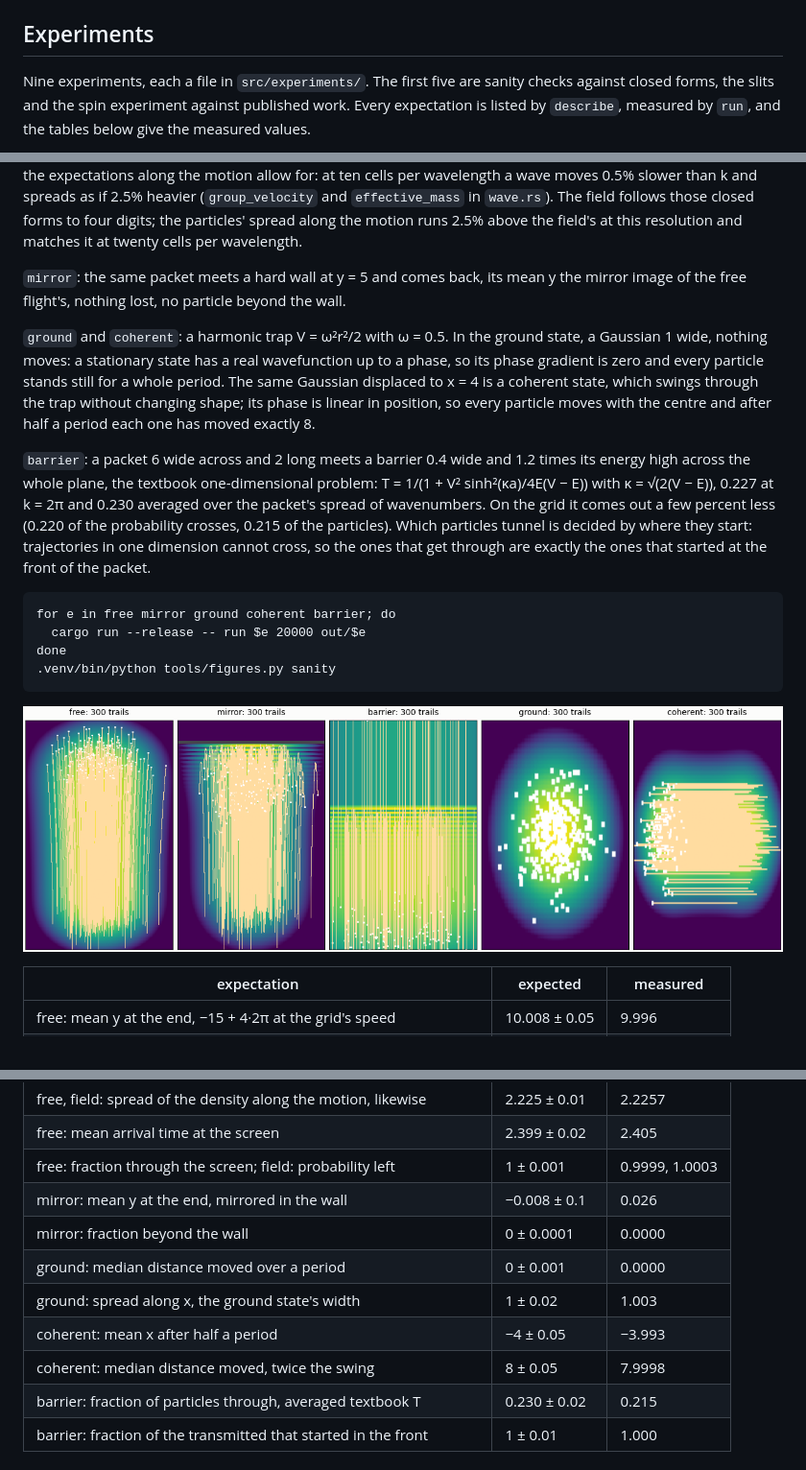
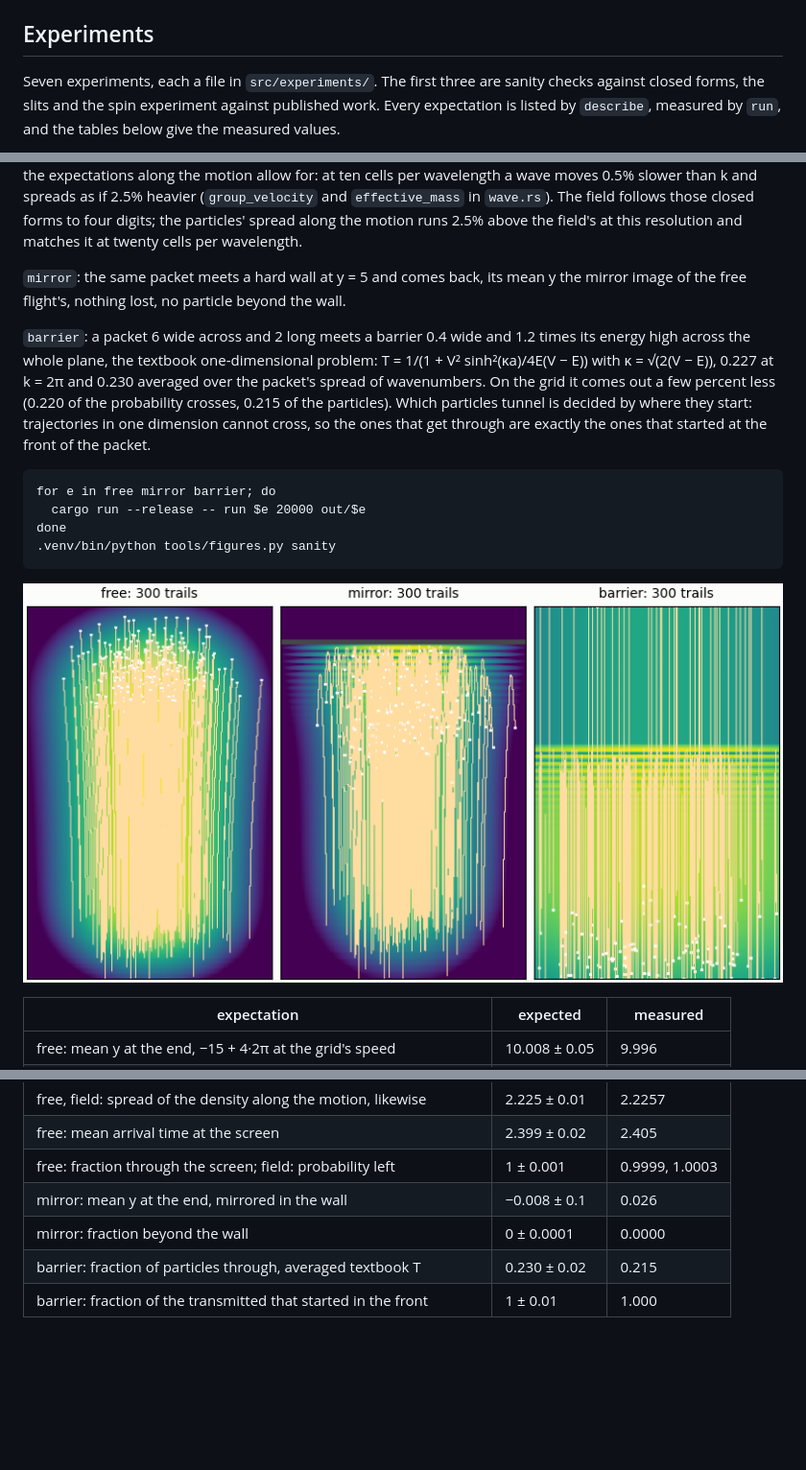
Before and after one commit to vidstige/pilot-wave, a Markdown page: README.md, 3 parts joined by grey strips. Shown at 96% size. Drawn GitHub-style; pictures changed too: images/sanity.png; blank space fills up the shorter version.

Commit message:
Remove the trap experiment
Its ground and coherent states were judged mostly on how far each
particle moved, which no detector could record.

Co-Authored-By: Claude Opus 5.5 <noreply@anthropic.com>

````diff
--- a/README.md
+++ b/README.md
@@ -87,7 +87,7 @@ prints and writes.
 
 ## Experiments
 
-Nine experiments, each a file in `src/experiments/`. The first five
+Seven experiments, each a file in `src/experiments/`. The first three
 are sanity checks against closed forms, the slits and the spin
 experiment against published work. Every expectation is listed by
 `describe`, measured by `run`, and the tables below give the measured
@@ -120,15 +120,6 @@ this resolution and matches it at twenty cells per wavelength.
 its mean y the mirror image of the free flight's, nothing lost, no
 particle beyond the wall.
 
-`ground` and `coherent`: a harmonic trap V = ω²r²/2 with ω = 0.5. In
-the ground state, a Gaussian 1 wide, nothing moves: a stationary
-state has a real wavefunction up to a phase, so its phase gradient is
-zero and every particle stands still for a whole period. The same
-Gaussian displaced to x = 4 is a coherent state, which swings through
-the trap without changing shape; its phase is linear in position, so
-every particle moves with the centre and after half a period each one
-has moved exactly 8.
-
 `barrier`: a packet 6 wide across and 2 long meets a barrier 0.4 wide
 and 1.2 times its energy high across the whole plane, the textbook
 one-dimensional problem: T = 1/(1 + V² sinh²(κa)/4E(V − E)) with
@@ -140,7 +131,7 @@ in one dimension cannot cross, so the ones that get through are
 exactly the ones that started at the front of the packet.
 
 ```
-for e in free mirror ground coherent barrier; do
+for e in free mirror barrier; do
   cargo run --release -- run $e 20000 out/$e
 done
 .venv/bin/python tools/figures.py sanity
@@ -159,10 +150,6 @@ done
 | free: fraction through the screen; field: probability left | 1 ± 0.001 | 0.9999, 1.0003 |
 | mirror: mean y at the end, mirrored in the wall | −0.008 ± 0.1 | 0.026 |
 | mirror: fraction beyond the wall | 0 ± 0.0001 | 0.0000 |
-| ground: median distance moved over a period | 0 ± 0.001 | 0.0000 |
-| ground: spread along x, the ground state's width | 1 ± 0.02 | 1.003 |
-| coherent: mean x after half a period | −4 ± 0.05 | −3.993 |
-| coherent: median distance moved, twice the swing | 8 ± 0.05 | 7.9998 |
 | barrier: fraction of particles through, averaged textbook T | 0.230 ± 0.02 | 0.215 |
 | barrier: fraction of the transmitted that started in the front | 1 ± 0.01 | 1.000 |
 
````
Also changed, not shown: other parts of README.md (+1 -1 lines), 3 other files.
